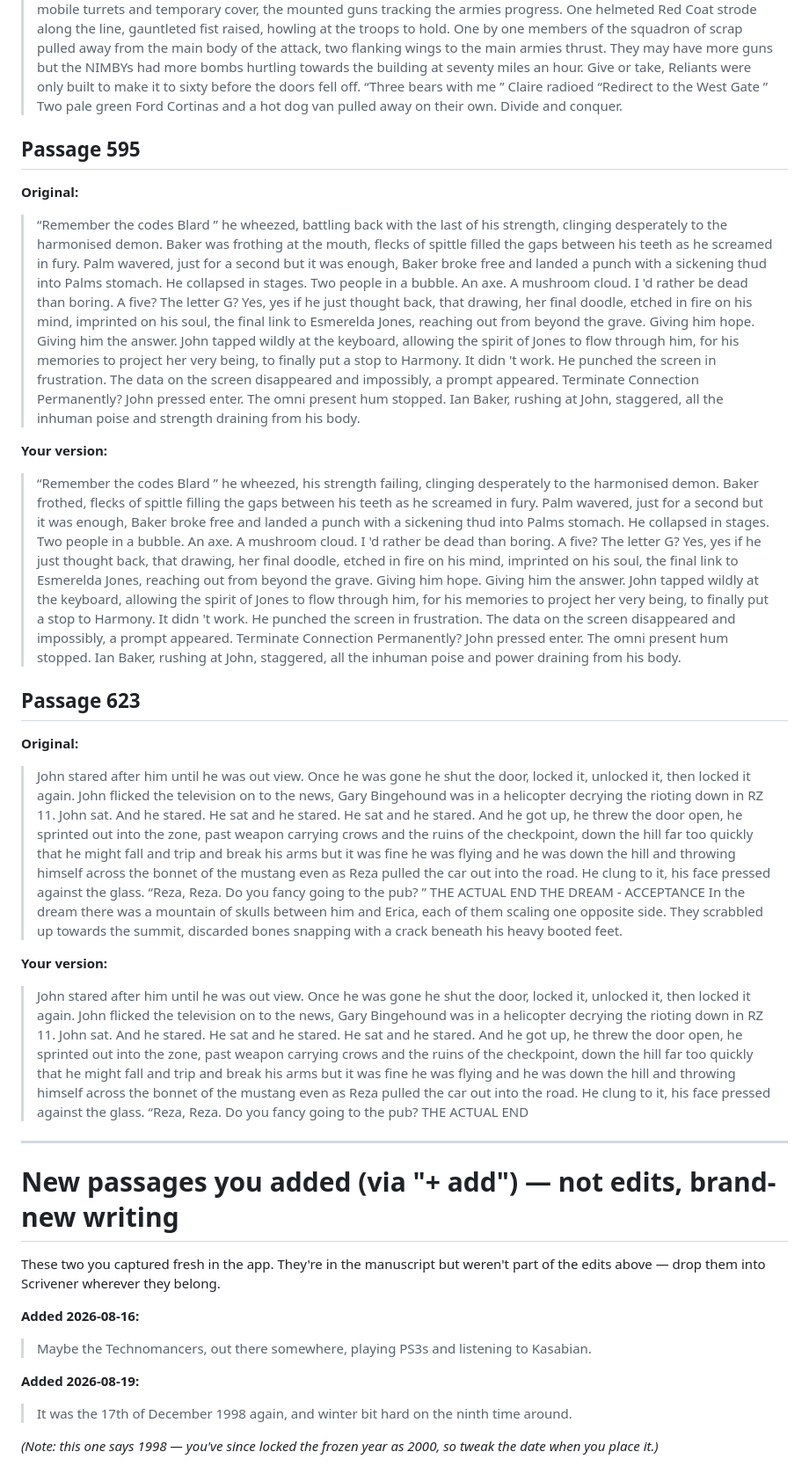
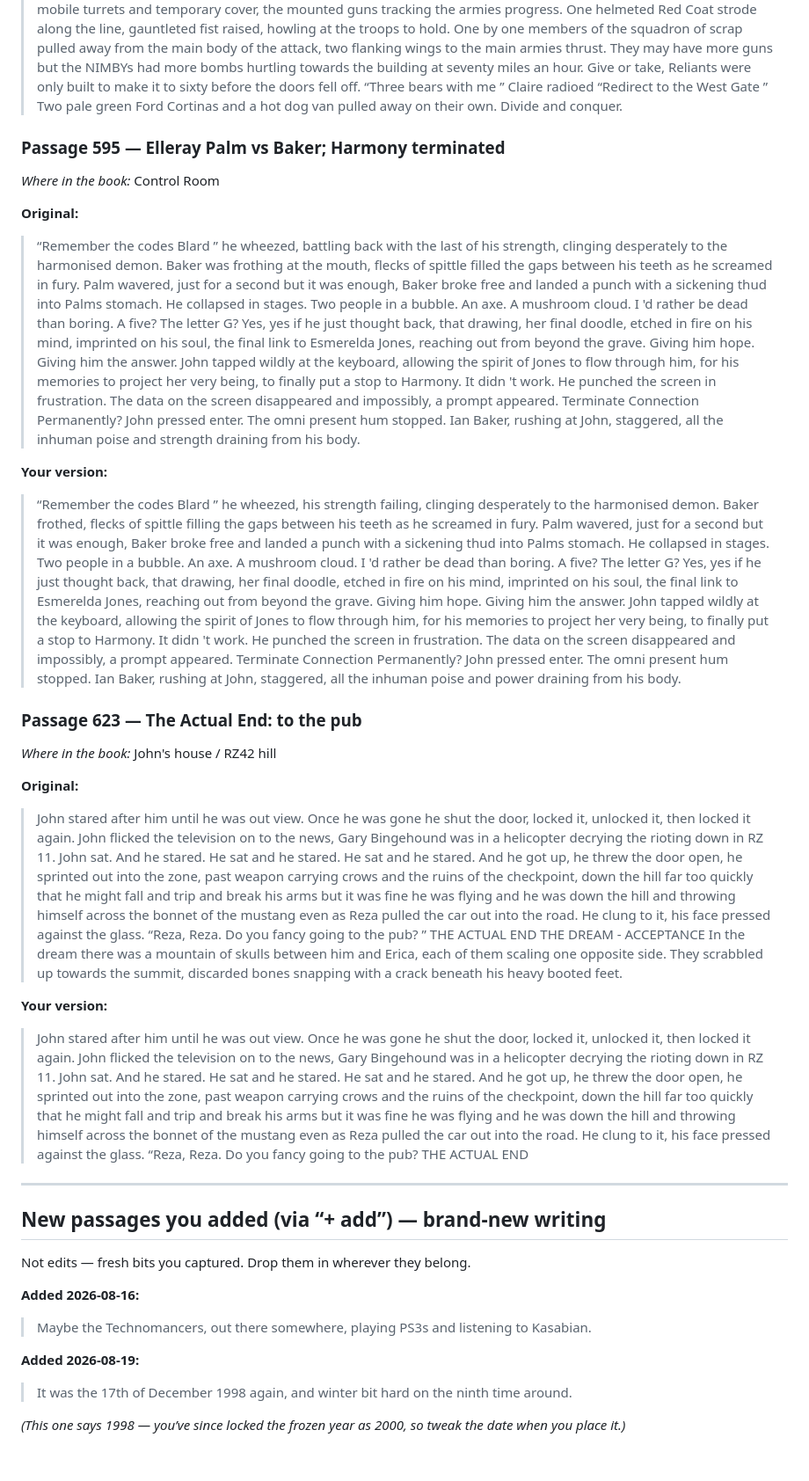
Before and after one commit to heinoriese/Wheres-The-Cue-Ball-Going-, a Markdown page: notes/your-edits-so-far.md, the part around one of its changes. Shown at 88% size. GitHub-like rendering.

```diff
--- a/notes/your-edits-so-far.md
+++ b/notes/your-edits-so-far.md
@@ -274,34 +281,40 @@
 > We 're in the next bit. ” Through wind and rain the flock descended, across the verdant fields surrounding Ministry of Peace the many hued miscellany of NIMBY vehicles rattled along in righteous fury. The Robin Reliant devoured the miles, launching up into the air over the rolling hills of Surrey. Drones poured out of the top of The Madhouse to a backdrop of sirens and mobilising Red Coats, furious hornets rushing to protect the nest. Armoured OPs rolled out mobile turrets and temporary cover, the mounted guns tracking the armies progress. One helmeted Red Coat strode along the line, gauntleted fist raised, howling at the troops to hold. One by one members of the squadron of scrap pulled away from the main body of the attack, two flanking wings to the main armies thrust. They may have more guns but the NIMBYs had more bombs hurtling towards the building at seventy miles an hour. Give or take, Reliants were only built to make it to sixty before the doors fell off. “Three bears with me ” Claire radioed “Redirect to the West Gate ” Two pale green Ford Cortinas and a hot dog van pulled away on their own. Divide and conquer.
 
-## Passage 595
+
+### Passage 595 — Elleray Palm vs Baker; Harmony terminated
+*Where in the book:* Control Room
 
 **Original:**
-
 > “Remember the codes Blard ” he wheezed, battling back with the last of his strength, clinging desperately to the harmonised demon. Baker was frothing at the mouth, flecks of spittle filled the gaps between his teeth as he screamed in fury. Palm wavered, just for a second but it was enough, Baker broke free and landed a punch with a sickening thud into Palms stomach. He collapsed in stages. Two people in a bubble. An axe. A mushroom cloud. I 'd rather be dead than boring. A five? The letter G? Yes, yes if he just thought back, that drawing, her final doodle, etched in fire on his mind, imprinted on his soul, the final link to Esmerelda Jones, reaching out from beyond the grave. Giving him hope. Giving him the answer. John tapped wildly at the keyboard, allowing the spirit of Jones to flow through him, for his memories to project her very being, to finally put a stop to Harmony. It didn 't work. He punched the screen in frustration. The data on the screen disappeared and impossibly, a prompt appeared. Terminate Connection Permanently? John pressed enter. The omni present hum stopped. Ian Baker, rushing at John, staggered, all the inhuman poise and strength draining from his body.
 
 **Your version:**
-
 > “Remember the codes Blard ” he wheezed, his strength failing, clinging desperately to the harmonised demon. Baker frothed, flecks of spittle filling the gaps between his teeth as he screamed in fury. Palm wavered, just for a second but it was enough, Baker broke free and landed a punch with a sickening thud into Palms stomach. He collapsed in stages. Two people in a bubble. An axe. A mushroom cloud. I 'd rather be dead than boring. A five? The letter G? Yes, yes if he just thought back, that drawing, her final doodle, etched in fire on his mind, imprinted on his soul, the final link to Esmerelda Jones, reaching out from beyond the grave. Giving him hope. Giving him the answer. John tapped wildly at the keyboard, allowing the spirit of Jones to flow through him, for his memories to project her very being, to finally put a stop to Harmony. It didn 't work. He punched the screen in frustration. The data on the screen disappeared and impossibly, a prompt appeared. Terminate Connection Permanently? John pressed enter. The omni present hum stopped. Ian Baker, rushing at John, staggered, all the inhuman poise and power draining from his body.
 
-## Passage 623
+
+### Passage 623 — The Actual End: to the pub
+*Where in the book:* John's house / RZ42 hill
 
 **Original:**
-
 > John stared after him until he was out view. Once he was gone he shut the door, locked it, unlocked it, then locked it again. John flicked the television on to the news, Gary Bingehound was in a helicopter decrying the rioting down in RZ 11. John sat. And he stared. He sat and he stared. He sat and he stared. And he got up, he threw the door open, he sprinted out into the zone, past weapon carrying crows and the ruins of the checkpoint, down the hill far too quickly that he might fall and trip and break his arms but it was fine he was flying and he was down the hill and throwing himself across the bonnet of the mustang even as Reza pulled the car out into the road. He clung to it, his face pressed against the glass. “Reza, Reza. Do you fancy going to the pub? ” THE ACTUAL END THE DREAM - ACCEPTANCE  In the dream there was a mountain of skulls between him and Erica, each of them scaling one opposite side. They scrabbled up towards the summit, discarded bones snapping with a crack beneath his heavy booted feet.
 
 **Your version:**
+> John stared after him until he was out view. Once he was gone he shut the door, locked it, unlocked it, then locked it again. John flicked the television on to the news, Gary Bingehound was in a helicopter decrying the rioting down in RZ 11. John sat. And he stared. He sat and he stared. He sat and he stared. And he got up, he threw the door open, he sprinted out into the zone, past weapon carrying crows and the ruins of the checkpoint, down the hill far too quickly that he might fall and trip and break his arms but it was fine he was flying and he was down the hill and throwing himself across the bonnet of the mustang even as Reza pulled the car out into the road. He clung to it, his face pressed against the glass. “Reza, Reza. Do you fancy going to the pub?  THE ACTUAL END
 
-> John stared after him until he was out view. Once he was gone he shut the door, locked it, unlocked it, then locked it again. John flicked the television on to the news, Gary Bingehound was in a helicopter decrying the rioting down in RZ 11. John sat. And he stared. He sat and he stared. He sat and he stared. And he got up, he threw the door open, he sprinted out into the zone, past weapon carrying crows and the ruins of the checkpoint, down the hill far too quickly that he might fall and trip and break his arms but it was fine he was flying and he was down the hill and throwing himself across the bonnet of the mustang even as Reza pulled the car out into the road. He clung to it, his face pressed against the glass. “Reza, Reza. Do you fancy going to the pub?  THE ACTUAL END
+
 ---
 
-# New passages you added (via "+ add") — not edits, brand-new writing
 
-These two you captured fresh in the app. They're in the manuscript but weren't part of the edits above — drop them into Scrivener wherever they belong.
+## New passages you added (via “+ add”) — brand-new writing
+
+Not edits — fresh bits you captured. Drop them in wherever they belong.
+
 
 **Added 2026-08-16:**
 > Maybe the Technomancers, out there somewhere, playing PS3s and listening to Kasabian.
 
+
 **Added 2026-08-19:**
 > It was the 17th of December 1998 again, and winter bit hard on the ninth time around.
 
-*(Note: this one says 1998 — you've since locked the frozen year as 2000, so tweak the date when you place it.)*
+
+*(This one says 1998 — you’ve since locked the frozen year as 2000, so tweak the date when you place it.)*
```
Also changed, not shown: other parts of notes/your-edits-so-far.md (+90 -83 lines).
